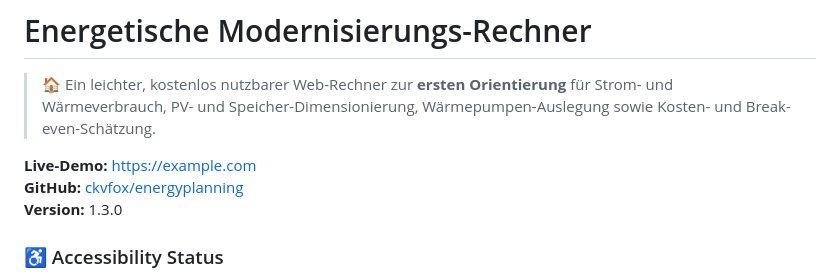
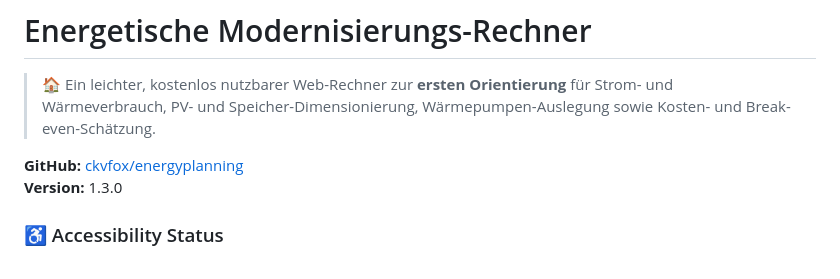
Before and after one commit to ckvfox/energyplanning, a Markdown page: README.md, the part around the change. GitHub-like rendering.

Commit message:
Update README to remove demo link and version
Removed live demo link and version information from README.

```diff
--- a/README.md
+++ b/README.md
@@ -2,7 +2,6 @@
 
 > 🏠 Ein leichter, kostenlos nutzbarer Web-Rechner zur **ersten Orientierung** für Strom- und Wärmeverbrauch, PV- und Speicher-Dimensionierung, Wärmepumpen-Auslegung sowie Kosten- und Break-even-Schätzung.
 
-**Live-Demo:** [https://example.com](https://example.com)
 **GitHub:** [ckvfox/energyplanning](https://github.com/ckvfox/energyplanning)
 **Version:** 1.3.0
 
```
